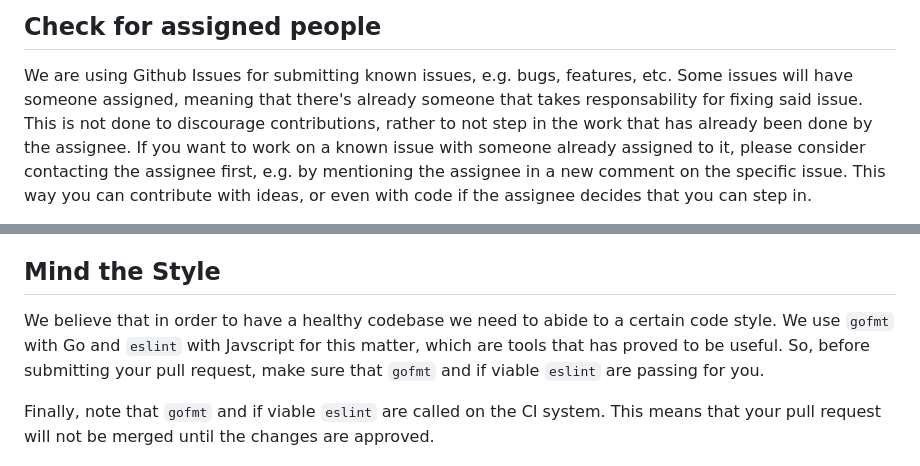
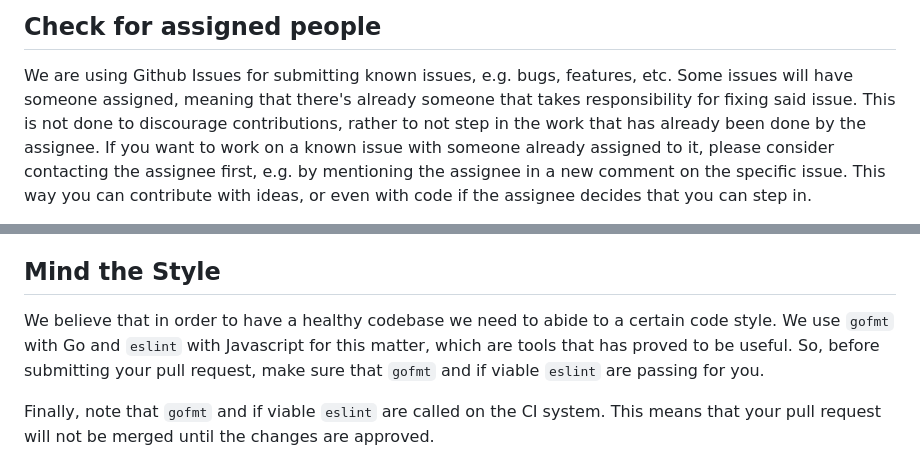
Before and after one commit to promhippie/charts, a Markdown page: CONTRIBUTING.md, 2 parts joined by grey strips. GitHub-like rendering.

Commit message:
docs: resolve various typos

```diff
--- a/CONTRIBUTING.md
+++ b/CONTRIBUTING.md
@@ -26,7 +26,7 @@ getting free help.
 
 We are using Github Issues for submitting known issues, e.g. bugs, features,
 etc. Some issues will have someone assigned, meaning that there's already
-someone that takes responsability for fixing said issue. This is not done to
+someone that takes responsibility for fixing said issue. This is not done to
 discourage contributions, rather to not step in the work that has already been
 done by the assignee. If you want to work on a known issue with someone already
 assigned to it, please consider contacting the assignee first, e.g. by
@@ -50,7 +50,7 @@ maintain your code after it gets merged.
 ## Mind the Style
 
 We believe that in order to have a healthy codebase we need to abide to a
-certain code style. We use `gofmt` with Go and `eslint` with Javscript for this
+certain code style. We use `gofmt` with Go and `eslint` with Javascript for this
 matter, which are tools that has proved to be useful. So, before submitting your
 pull request, make sure that `gofmt` and if viable `eslint` are passing for you.
 
```
